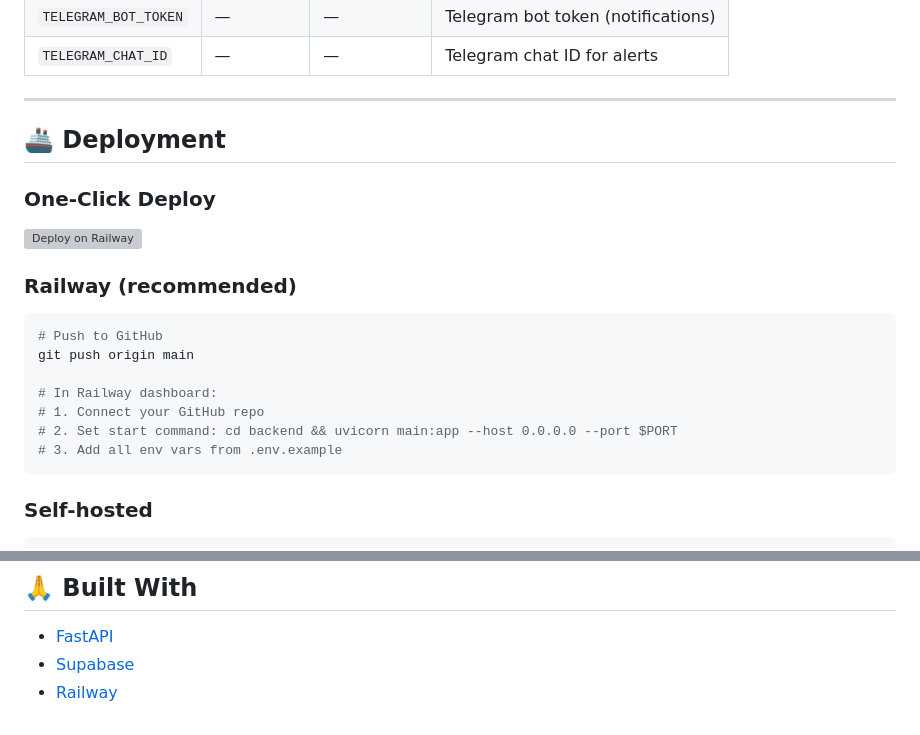
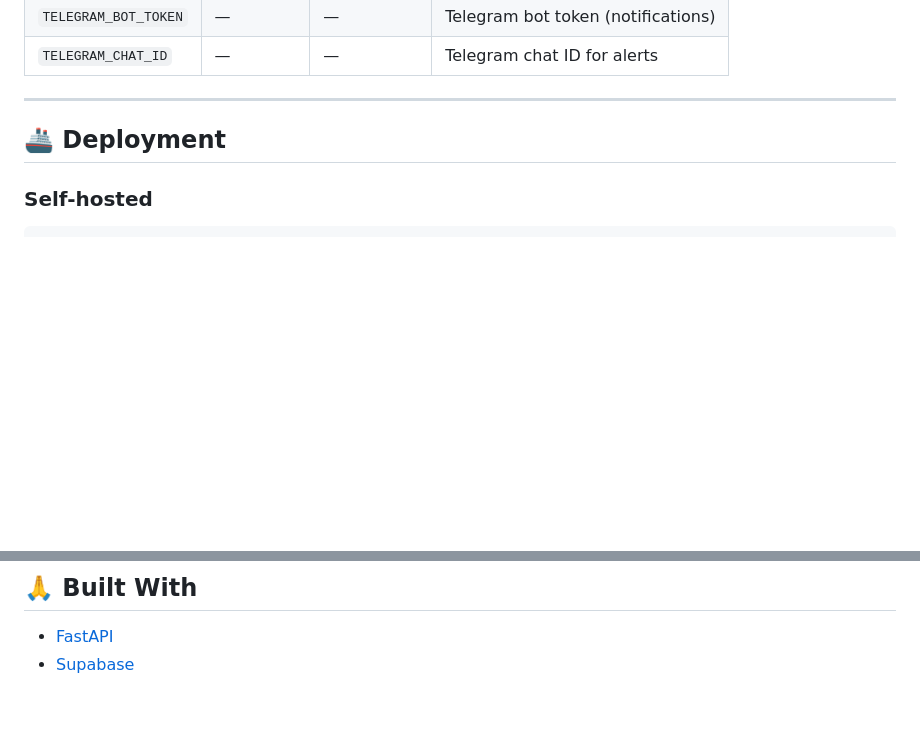
Before and after one commit to LoneTraderRishi/onclock, a Markdown page: README.md, 2 parts joined by grey strips. GitHub-like rendering; blank space fills up the shorter version; grey boxes are pictures that could not be loaded.

Commit message:
chore: remove Railway deployment references (stale/delayed URLs)

````diff
--- a/README.md
+++ b/README.md
@@ -262,22 +262,6 @@ onclock/
 
 ## 🚢 Deployment
 
-### One-Click Deploy
-
-[![Deploy on Railway](https://railway.app/button.svg)](https://railway.app/new/template?template=https://github.com/LoneTraderRishi/onclock)
-
-### Railway (recommended)
-
-```bash
-# Push to GitHub
-git push origin main
-
-# In Railway dashboard:
-# 1. Connect your GitHub repo
-# 2. Set start command: cd backend && uvicorn main:app --host 0.0.0.0 --port $PORT
-# 3. Add all env vars from .env.example
-```
-
 ### Self-hosted
 
 ```bash
@@ -323,4 +307,3 @@ Contributions are welcome! See [CONTRIBUTING.md](.github/CONTRIBUTING.md) for se
 
 - [FastAPI](https://fastapi.tiangolo.com/)
 - [Supabase](https://supabase.com/)
-- [Railway](https://railway.app/)
````
